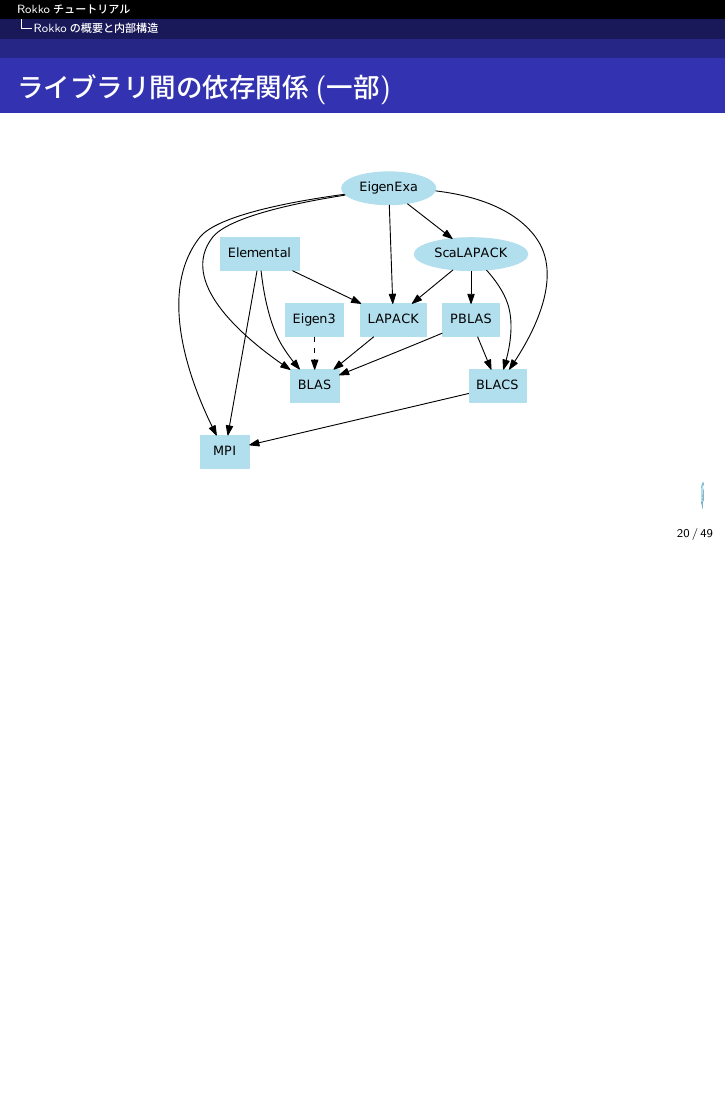
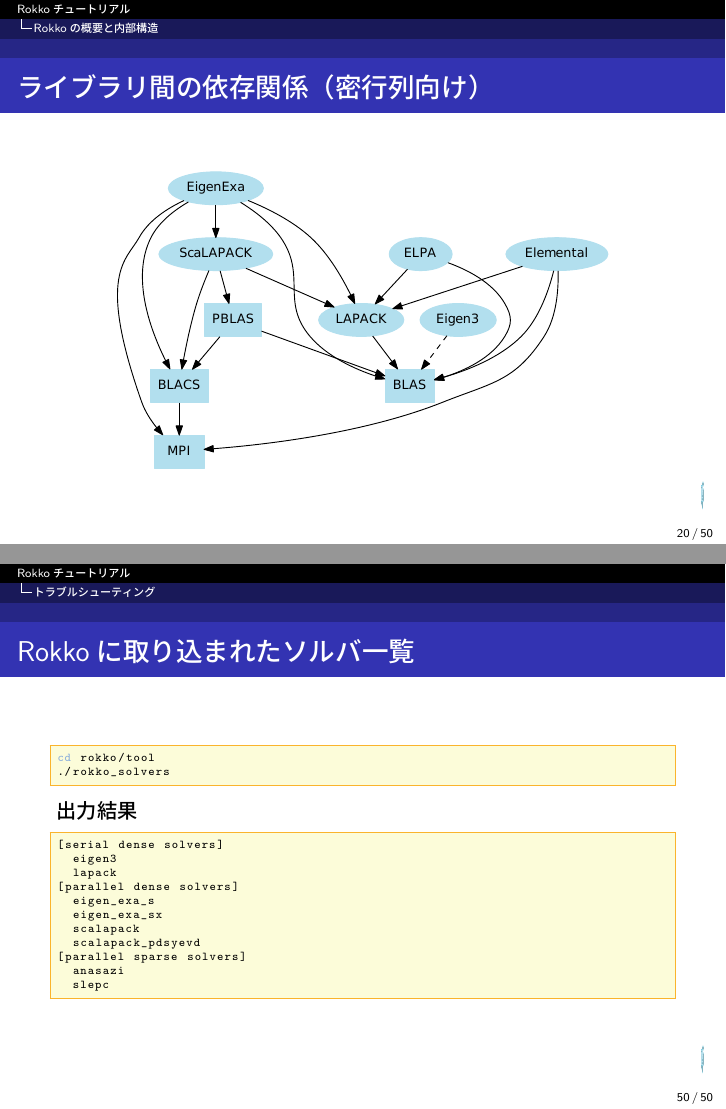
Before and after one commit to cmsi/rokko-tutorial, LaTeX slides (master.tex, which reads master-in.tex): page 20 of 49 before the commit and pages 20 and 50 of 50 after it, the two joined at a grey line, the shorter picture padded with empty space. Compiled offline with pLaTeX and dvipdfmx.

Commit message:
revise eigensolver_dependency.pdf

```diff
--- a/master-in.tex
+++ b/master-in.tex
@@ -334,9 +334,9 @@
 \end{frame}
 
 \begin{frame}
-  \frametitle{ライブラリ間の依存関係(一部)}
+  \frametitle{ライブラリ間の依存関係（密行列向け）}
   \begin{center}
-    \includegraphics[height=0.8\textheight]{figure/library-dependence.pdf}
+    \includegraphics[height=0.8\textheight]{figure/eigensolver_dependency.pdf}
   \end{center}
 \end{frame}
 
@@ -870,6 +870,31 @@ mpirun -np 4 ./sample_anasazi/xyz_matfree_mpi
   \frametitle{MakefileによるRokkoライブラリの取り込み方法}
 \end{frame}
 
+\section{トラブルシューティング}
+\begin{frame}[c,fragile]
+  \frametitle{Rokkoに取り込まれたソルバ一覧}
+\begin{lstlisting}[style=shstyle]
+cd rokko/tool
+./rokko_solvers
+\end{lstlisting}
+
+出力結果
+\begin{lstlisting}[style=shstyle]
+[serial dense solvers]
+  eigen3
+  lapack
+[parallel dense solvers]
+  eigen_exa_s
+  eigen_exa_sx
+  scalapack
+  scalapack_pdsyevd
+[parallel sparse solvers]
+  anasazi
+  slepc
+\end{lstlisting}
+
+\end{frame}
+
 \end{document}
 
 
```
Also changed, not shown: figure/eigensolver_dependency.pdf (added), figure/library-dependence.pdf (deleted), master-in.tex (4 more changed lines), 1 other file.
